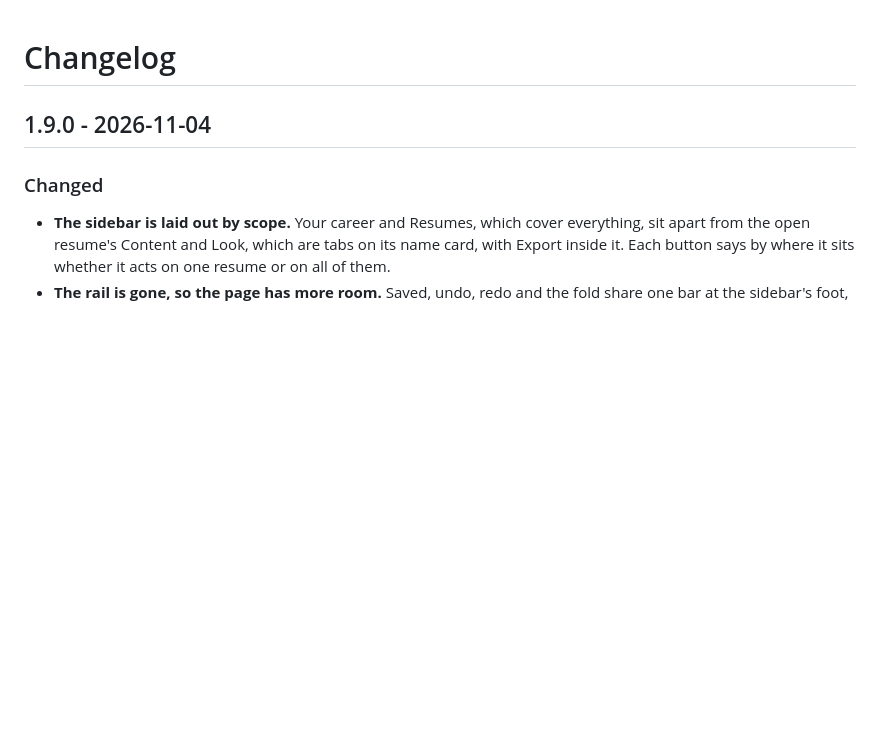
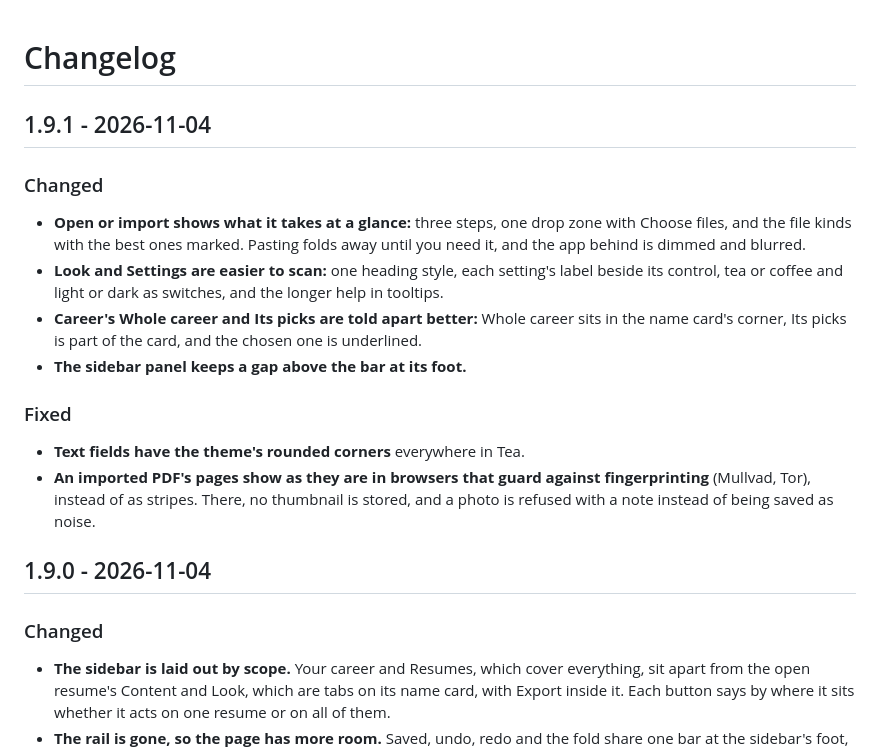
Before and after one commit to MDomokos/brewcv, a Markdown page: CHANGELOG.md, the part around the change. Rendered like a GitHub page; blank space fills up the shorter version.

Commit message:
Changelog for 1.9.1

```diff
--- a/CHANGELOG.md
+++ b/CHANGELOG.md
@@ -1,4 +1,16 @@
 # Changelog
+
+## 1.9.1 - 2026-11-04
+
+### Changed
+- **Open or import shows what it takes at a glance:** three steps, one drop zone with Choose files, and the file kinds with the best ones marked. Pasting folds away until you need it, and the app behind is dimmed and blurred.
+- **Look and Settings are easier to scan:** one heading style, each setting's label beside its control, tea or coffee and light or dark as switches, and the longer help in tooltips.
+- **Career's Whole career and Its picks are told apart better:** Whole career sits in the name card's corner, Its picks is part of the card, and the chosen one is underlined.
+- **The sidebar panel keeps a gap above the bar at its foot.**
+
+### Fixed
+- **Text fields have the theme's rounded corners** everywhere in Tea.
+- **An imported PDF's pages show as they are in browsers that guard against fingerprinting** (Mullvad, Tor), instead of as stripes. There, no thumbnail is stored, and a photo is refused with a note instead of being saved as noise.
 
 ## 1.9.0 - 2026-11-04
 
```
